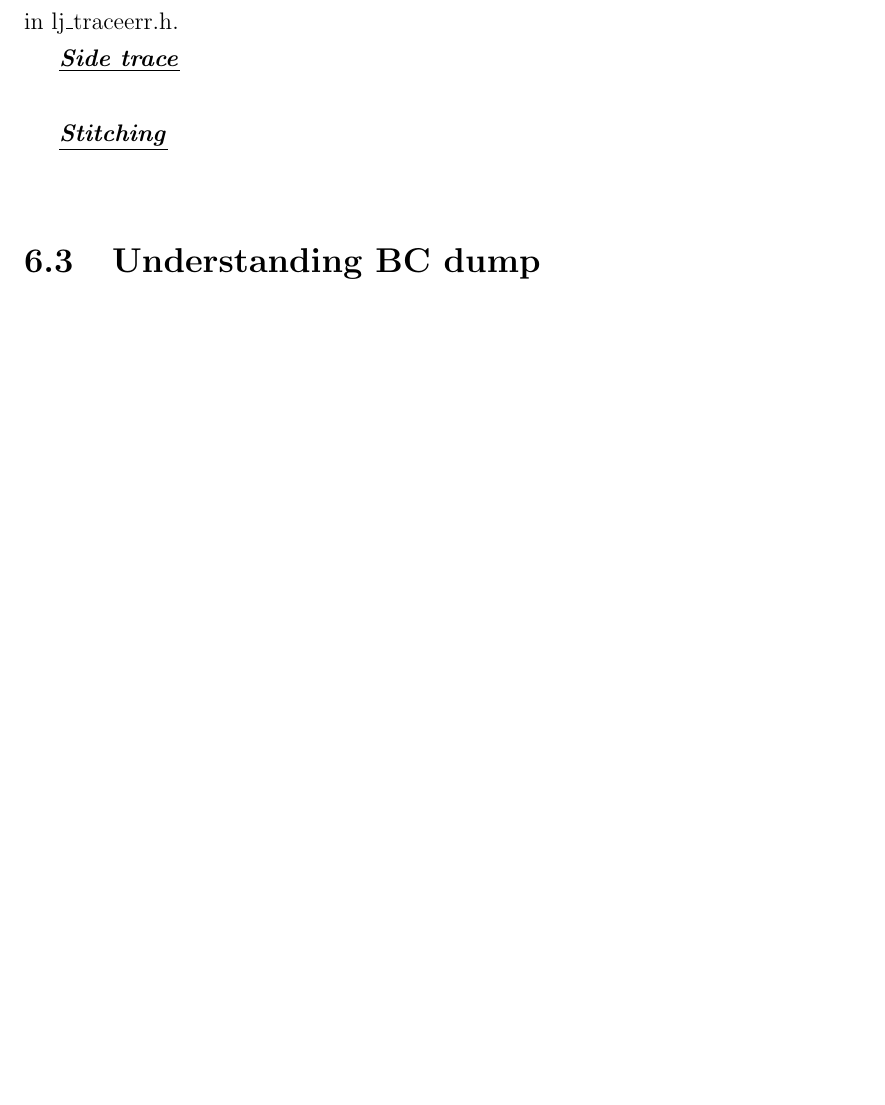
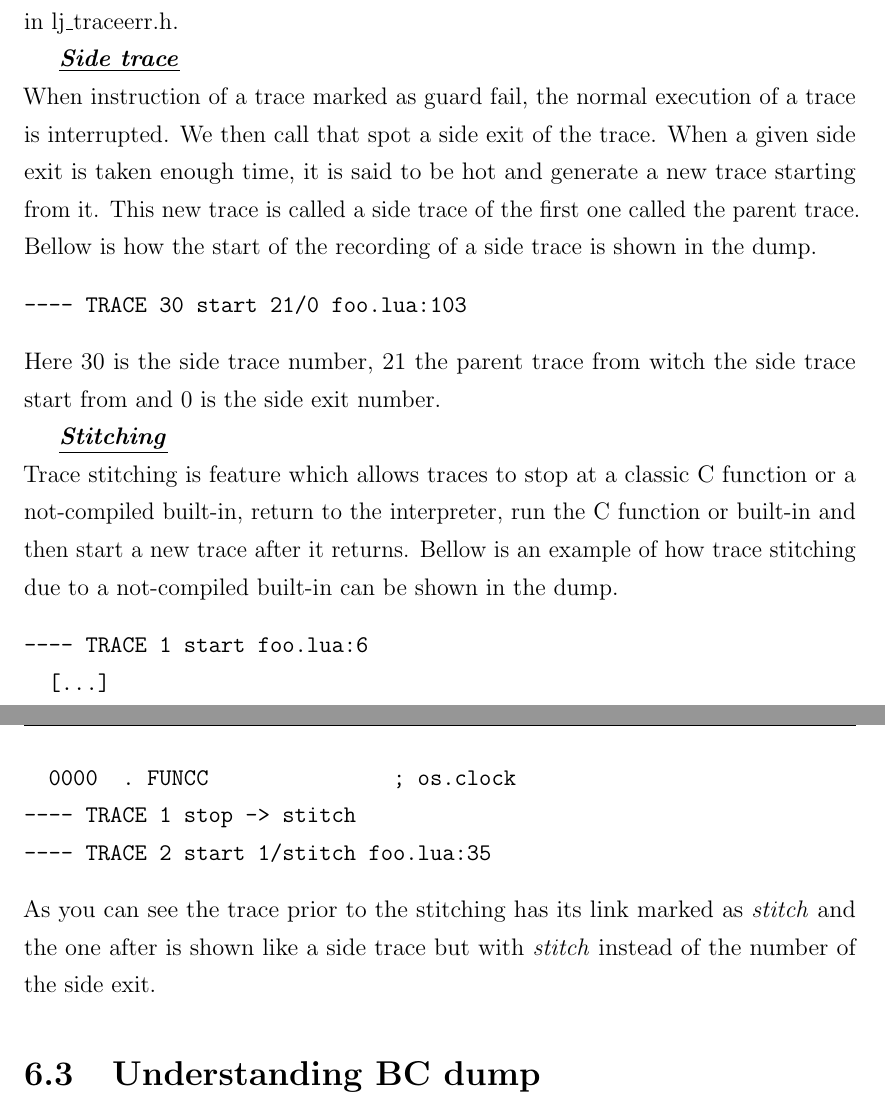
Before and after one commit to afgbloch/LJ-Internals, a LaTeX thesis (FYP_Dissertation.tex, which reads Chapters/dump.tex): part of page 27 of 45 before the commit and two parts of pages 27 and 28 of 46 after it, the two joined at a grey line, cut so that both start at the same text, the shorter picture padded with empty space. Compiled offline with pdfLaTeX.

Commit message:
complete dump states

```diff
--- a/Chapters/dump.tex
+++ b/Chapters/dump.tex
@@ -90,23 +92,33 @@ stitch                      & race stitching.\\\hline
 
 
 \paratitle{Side trace}\\
-% ---- TRACE 30 start 21/0 subObject.lua:103
-% this is how a side trace is shown
-%   - 30 : trace number
-%   - 21 : parent number
-%   - 0  : exit number inside parent trace
+When instruction of a trace marked as guard fail, the normal execution of a
+trace is interrupted. We then call that spot a side exit of the trace. When a
+given side exit is taken enough time, it is said to be hot and generate a new
+trace starting from it. This new trace is called a side trace of the first one
+called the parent trace. Bellow is how the start of the recording of a side
+trace is shown in the dump.
+\begin{verbatim}
+---- TRACE 30 start 21/0 foo.lua:103
+\end{verbatim}
+Here 30 is the side trace number, 21 the parent trace from witch the side trace
+start from and 0 is the side exit number.
 
 \paratitle{Stitching}\\
-% Trace stitching is feature which allows traces to stop at a classic C function
-% or a not-compiled built-in, return to the interpreter, run the C function or
-% built-in and then start a new trace after it returns.
-% eg:
-%   ---- TRACE 29 start 25/0 subObject.lua:6
-%     [...]
-%     0000  . FUNCC               ; os.clock (not compiled)
-%   ---- TRACE 29 stop -> stitch
-%   ---- TRACE 33 start 29/stitch subObject.lua:335
-
+Trace stitching is feature which allows traces to stop at a classic C function
+or a not-compiled built-in, return to the interpreter, run the C function or
+built-in and then start a new trace after it returns. Bellow is an example of
+how trace stitching due to a not-compiled built-in can be shown in the dump.
+\begin{verbatim}
+---- TRACE 1 start foo.lua:6
+  [...]
+  0000  . FUNCC               ; os.clock
+---- TRACE 1 stop -> stitch
+---- TRACE 2 start 1/stitch foo.lua:35
+\end{verbatim}
+As you can see the trace prior to the stitching has its link marked as
+\emph{stitch} and the one after is shown like a side trace but with
+\emph{stitch} instead of the number of the side exit.
 
 \section{Understanding BC dump}
 \label{Sec:dump-bc}
```
Also changed, not shown: Chapters/doc.txt (+0 -16 lines), Chapters/dump.tex (10 more changed lines).
